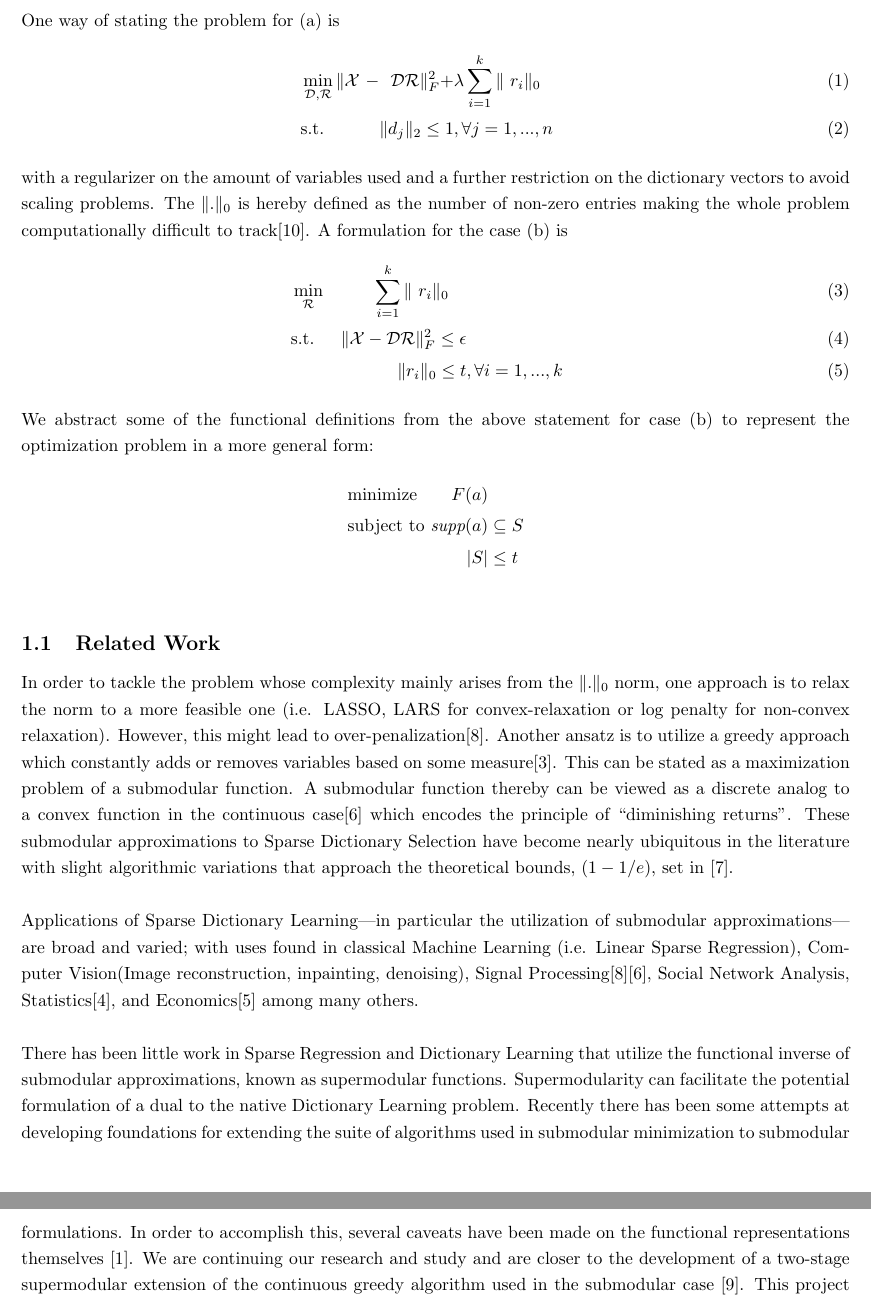
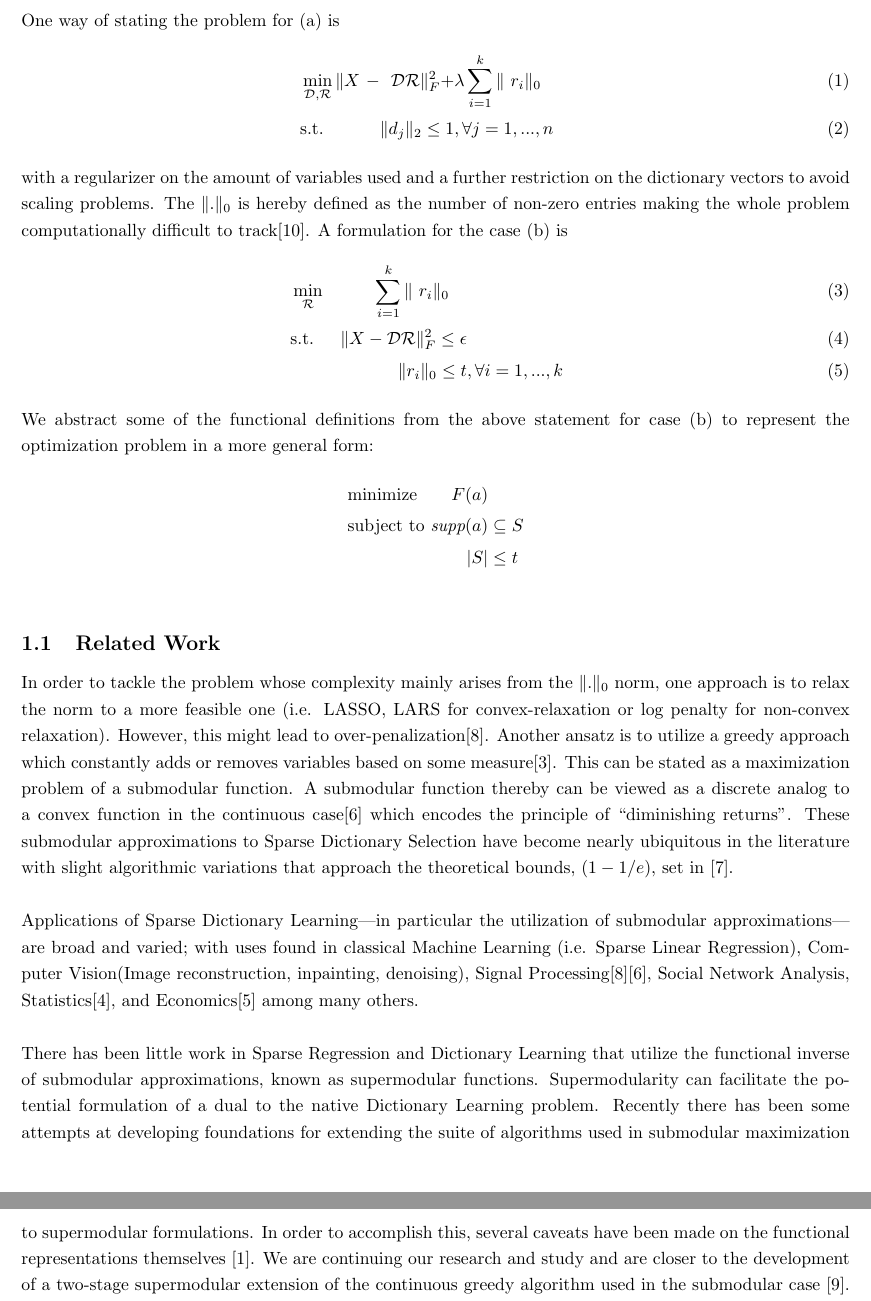
Before and after one commit to twkillian/sparse-supermod, a LaTeX document (status_report.tex): two parts of pages 2 and 3 of 6, joined at a grey line, cut so that both start at the same text. Compiled offline with pdfLaTeX.

Commit message:
small edits, submitting now

```diff
--- a/status_report.tex
+++ b/status_report.tex
@@ -44,13 +44,13 @@ where $f$ represents the data-fidelity term (usually a measure for goodness of t
 \\
 One way of stating the problem for (a) is
 \begin{alignat}{5}
-         & \min_{\mathcal{D}, \mathcal{R}} \|\mathcal{X} \ -&\mathcal{D}\mathcal{R}\|_F^2  + &\lambda \sum_{i=1}^k  \|\ r_i\|_0     \quad   \\
+         & \min_{\mathcal{D}, \mathcal{R}} \|X \ -&\mathcal{D}\mathcal{R}\|_F^2  + &\lambda \sum_{i=1}^k  \|\ r_i\|_0     \quad   \\
          &\text{s.t.}  \quad  &\|d_j\|_2 \leq 1&, \forall j=1, ...,n  \quad
 \end{alignat}
 with a regularizer on the amount of variables used and a further restriction on the dictionary vectors to avoid scaling problems. The $\| .\|_0$ is hereby defined as the number of non-zero entries making the whole problem computationally difficult to track\cite{NPHardproof}. A formulation for the case (b) is
 \begin{alignat}{5}
           &\min_{\mathcal{R}} &\sum_{i=1}^k  \|\ r_i\|_0     \quad  & \\
-         &\text{s.t.}  &\quad  \|\mathcal{X}-\mathcal{D}\mathcal{R}\|_F^2 \leq \epsilon & \quad \\
+         &\text{s.t.}  &\quad  \|X-\mathcal{D}\mathcal{R}\|_F^2 \leq \epsilon & \quad \\
           & \ & \quad  \| r_i \|_0 \leq t  &, \forall i=1, ..., k  \quad
 \end{alignat}
 
@@ -68,10 +68,10 @@ with a regularizer on the amount of variables used and a further restriction on
 In order to tackle the problem whose complexity mainly arises from the $\| .\|_0$ norm, one approach is to relax the norm to a more feasible one (i.e. LASSO, LARS for convex-relaxation or log penalty for non-convex relaxation). However, this might lead to over-penalization\cite{nonconvexrelax}. Another ansatz is to utilize a greedy approach which constantly adds or removes variables based on some measure\cite{submod_spectral}.  This can be stated as a maximization problem of a submodular function. A submodular function thereby can be viewed as a discrete analog to a convex function in the continuous case\cite{submod_sparsecoding} which encodes the principle of ``diminishing returns". These submodular approximations to Sparse Dictionary Selection have become nearly ubiquitous in the literature with slight algorithmic variations that approach the theoretical bounds, $(1 - 1/e)$, set in \cite{Krause05near-optimalnonmyopic}.
 \\
 
-\noindent Applications of Sparse Dictionary Learning---in particular the utilization of submodular approximations---are broad and varied; with uses found in classical Machine Learning (i.e. Linear Sparse Regression), Computer Vision(Image reconstruction, inpainting, denoising), Signal Processing\cite{nonconvexrelax}\cite{submod_sparsecoding}, Social Network Analysis, Statistics\cite{rIBP}, and Economics\cite{utilityWelfare} among many others.
+\noindent Applications of Sparse Dictionary Learning---in particular the utilization of submodular approximations---are broad and varied; with uses found in classical Machine Learning (i.e. Sparse Linear Regression), Computer Vision(Image reconstruction, inpainting, denoising), Signal Processing\cite{nonconvexrelax}\cite{submod_sparsecoding}, Social Network Analysis, Statistics\cite{rIBP}, and Economics\cite{utilityWelfare} among many others.
 \\
 
-\noindent There has been little work in Sparse Regression and Dictionary Learning that utilize the functional inverse of submodular approximations, known as supermodular functions. Supermodularity can facilitate the potential formulation of a dual to the native Dictionary Learning problem. Recently there has been some attempts at developing foundations for extending the suite of algorithms used in submodular minimization to submodular formulations. In order to accomplish this, several caveats have been made on the functional representations themselves~\cite{BoutsidisLS15}. We are continuing our research and study and are closer to the development of a two-stage supermodular extension of the continuous greedy algorithm used in the submodular case~\cite{Singer16TwoStage}. This project still intends to be the summary of our explorations within supermodular functions and their extension to this class of problems.
+\noindent There has been little work in Sparse Regression and Dictionary Learning that utilize the functional inverse of submodular approximations, known as supermodular functions. Supermodularity can facilitate the potential formulation of a dual to the native Dictionary Learning problem. Recently there has been some attempts at developing foundations for extending the suite of algorithms used in submodular maximization to supermodular formulations. In order to accomplish this, several caveats have been made on the functional representations themselves~\cite{BoutsidisLS15}. We are continuing our research and study and are closer to the development of a two-stage supermodular extension of the continuous greedy algorithm used in the submodular case~\cite{Singer16TwoStage}. This project still intends to be the summary of our explorations within supermodular functions and their extension to this class of problems.
 %\textcolor{red}{A simple overview of prior work, highlighting the assumptions that have been made over time, especially the submodular function representation and resulting convex relaxation. This will lead to a discussion on greedy algorithms and the continuous greedy algorithm.}
 
 
```
Also changed, not shown: status_report.pdf, status_report.tex (6 more changed lines).
